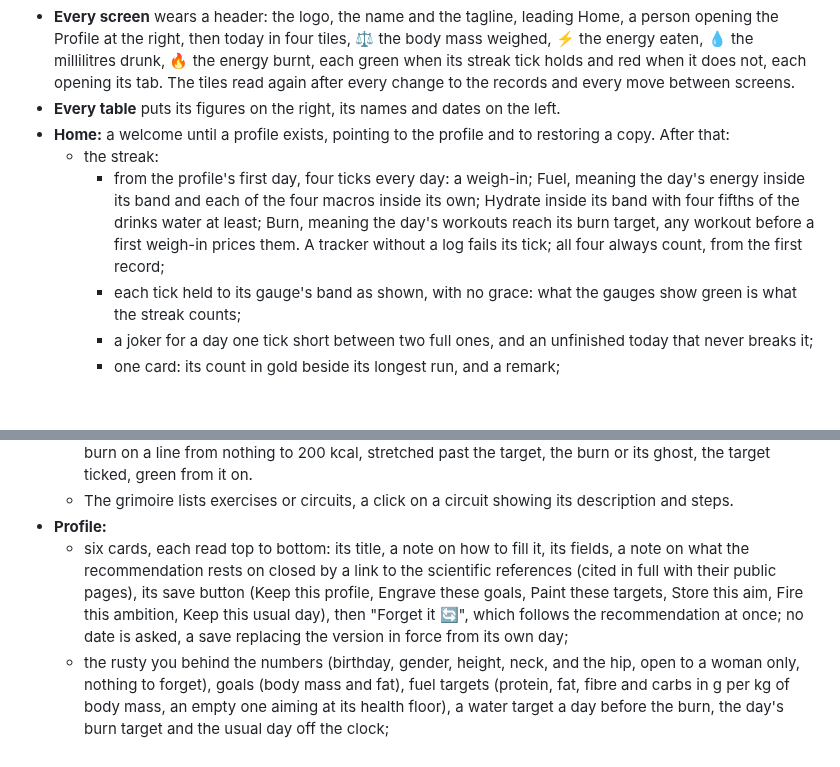
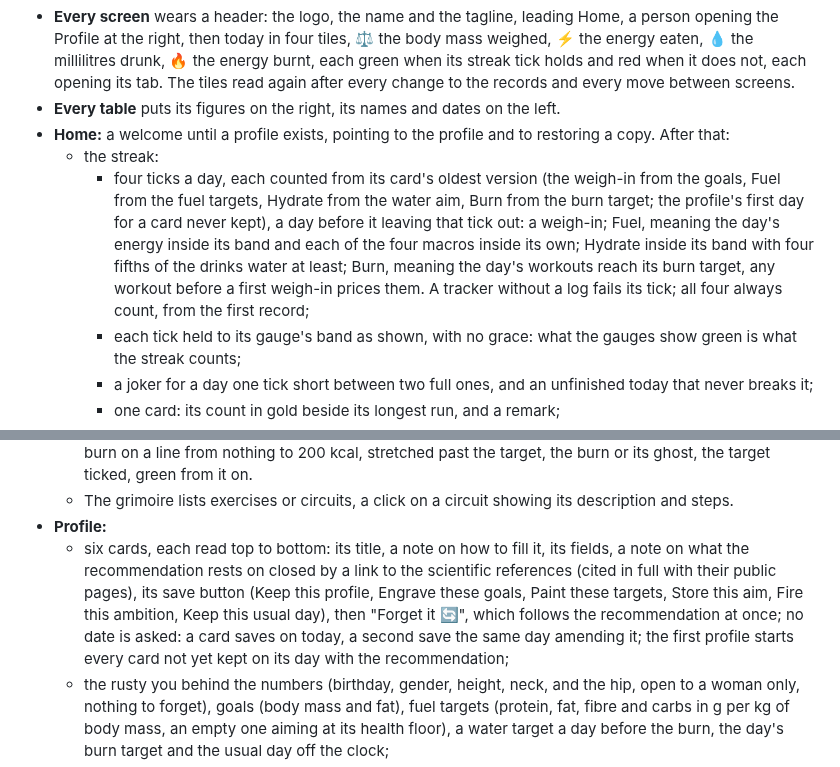
Before and after one commit to Maeevick/grindstone, a Markdown page: README.md, 2 parts joined by grey strips. Rendered like a GitHub page; blank space fills up the shorter version.

Commit message:
docs: the README tells each tick counted from its card's oldest version, saves on today and the first profile starting the cards

```diff
--- a/README.md
+++ b/README.md
@@ -17,7 +17,7 @@ Version 0.1, the full scope, on five tabs under an icon bar (🏠 Home, ⚖️ G
 - **Every table** puts its figures on the right, its names and dates on the left.
 - **Home:** a welcome until a profile exists, pointing to the profile and to restoring a copy. After that:
   - the streak:
-    - from the profile's first day, four ticks every day: a weigh-in; Fuel, meaning the day's energy inside its band and each of the four macros inside its own; Hydrate inside its band with four fifths of the drinks water at least; Burn, meaning the day's workouts reach its burn target, any workout before a first weigh-in prices them. A tracker without a log fails its tick; all four always count, from the first record;
+    - four ticks a day, each counted from its card's oldest version (the weigh-in from the goals, Fuel from the fuel targets, Hydrate from the water aim, Burn from the burn target; the profile's first day for a card never kept), a day before it leaving that tick out: a weigh-in; Fuel, meaning the day's energy inside its band and each of the four macros inside its own; Hydrate inside its band with four fifths of the drinks water at least; Burn, meaning the day's workouts reach its burn target, any workout before a first weigh-in prices them. A tracker without a log fails its tick; all four always count, from the first record;
     - each tick held to its gauge's band as shown, with no grace: what the gauges show green is what the streak counts;
     - a joker for a day one tick short between two full ones, and an unfinished today that never breaks it;
     - one card: its count in gold beside its longest run, and a remark;
@@ -48,7 +48,7 @@ Version 0.1, the full scope, on five tabs under an icon bar (🏠 Home, ⚖️ G
   - Where the day stands: what the workouts burnt and how far it is to reach the target or past it, then the burn on a line from nothing to 200 kcal, stretched past the target, the burn or its ghost, the target ticked, green from it on.
   - The grimoire lists exercises or circuits, a click on a circuit showing its description and steps.
 - **Profile:**
-  - six cards, each read top to bottom: its title, a note on how to fill it, its fields, a note on what the recommendation rests on closed by a link to the scientific references (cited in full with their public pages), its save button (Keep this profile, Engrave these goals, Paint these targets, Store this aim, Fire this ambition, Keep this usual day), then "Forget it 🔄", which follows the recommendation at once; no date is asked, a save replacing the version in force from its own day;
+  - six cards, each read top to bottom: its title, a note on how to fill it, its fields, a note on what the recommendation rests on closed by a link to the scientific references (cited in full with their public pages), its save button (Keep this profile, Engrave these goals, Paint these targets, Store this aim, Fire this ambition, Keep this usual day), then "Forget it 🔄", which follows the recommendation at once; no date is asked: a card saves on today, a second save the same day amending it; the first profile starts every card not yet kept on its day with the recommendation;
   - the rusty you behind the numbers (birthday, gender, height, neck, and the hip, open to a woman only, nothing to forget), goals (body mass and fat), fuel targets (protein, fat, fibre and carbs in g per kg of body mass, an empty one aiming at its health floor), a water target a day before the burn, the day's burn target and the usual day off the clock;
   - a field shows only your own figure; empty, it shows the recommendation in grey: the goals' WHO normal body mass index and Gallagher's healthy fat, today's floor of each macro per kg of body mass as the Fuel table reads it, the water (nine tenths of what the lean mass turns over in a day, 35 mL per kg of body mass before a lean mass, EFSA's base before a weigh-in), WHO's 150 minutes a week of moderate activity priced on the body weighed (any workout holding the tick before a weigh-in), and a usual day of 8 hours sitting at most (Ekelund), 2 standing (Buckley) and the steps that pay off at the age (Paluch); a card saved empty follows the recommendation, and a figure typed alone in the goals or the usual day keeps the others' placeholders;
   - each confirmation recalls what the card held before ("Before: 68.0 kg and 12.0%."), so a slip can be typed back; then the disclaimer;
```
